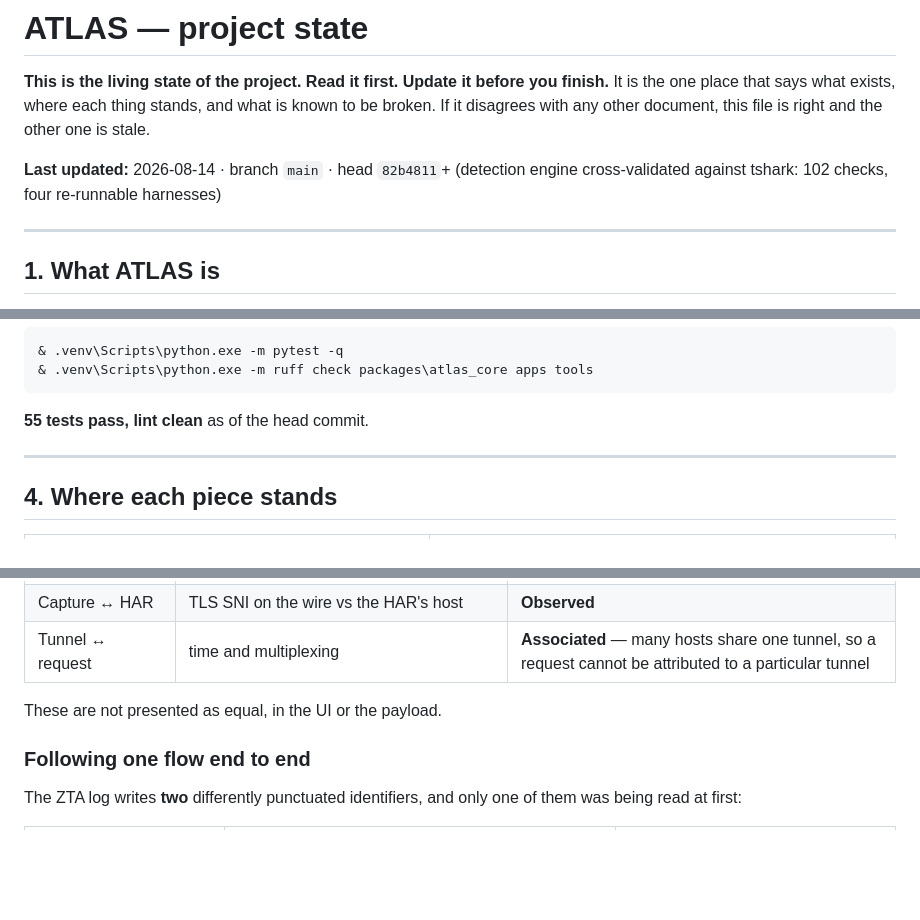
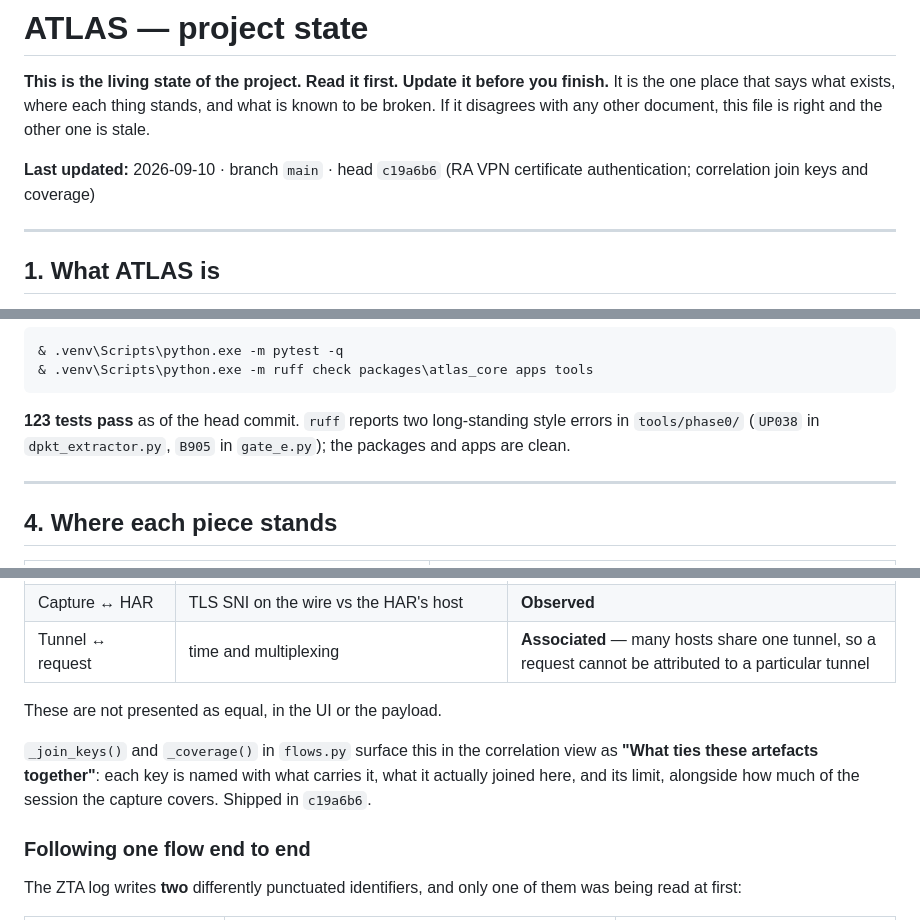
Before and after one commit to amitarora1228-dev/cisco_atlas, a Markdown page: docs/STATE.md, 3 parts joined by grey strips. GitHub-like rendering; blank space fills up the shorter version.

Commit message:
STATE: correct head, test count and lint status; record join-key UI
The header still pointed at 82b4811 on 2026-08-14 and claimed 55 tests
passing and lint clean. Reality is 123 tests at c19a6b6, with two
long-standing ruff errors in tools/phase0 that are not a regression.
Also records that _join_keys and _coverage reached the correlation view.

````diff
--- a/docs/STATE.md
+++ b/docs/STATE.md
@@ -5,7 +5,7 @@ finish.** It is the one place that says what exists, where each thing stands, an
 what is known to be broken. If it disagrees with any other document, this file is
 right and the other one is stale.
 
-**Last updated:** 2026-08-14 · branch `main` · head `82b4811`+ (detection engine cross-validated against tshark: 102 checks, four re-runnable harnesses)
+**Last updated:** 2026-09-10 · branch `main` · head `c19a6b6` (RA VPN certificate authentication; correlation join keys and coverage)
 
 ---
 
@@ -193,7 +193,9 @@ fallback, but PATH is the supported arrangement.
 & .venv\Scripts\python.exe -m ruff check packages\atlas_core apps tools
 ```
 
-**55 tests pass, lint clean** as of the head commit.
+**123 tests pass** as of the head commit. `ruff` reports two long-standing
+style errors in `tools/phase0/` (`UP038` in `dpkt_extractor.py`, `B905` in
+`gate_e.py`); the packages and apps are clean.
 
 ---
 
@@ -325,6 +327,11 @@ session, what no single artefact can:
 | Tunnel ↔ request | time and multiplexing | **Associated** — many hosts share one tunnel, so a request cannot be attributed to a particular tunnel |
 
 These are not presented as equal, in the UI or the payload.
+
+`_join_keys()` and `_coverage()` in `flows.py` surface this in the correlation
+view as **"What ties these artefacts together"**: each key is named with what
+carries it, what it actually joined here, and its limit, alongside how much of
+the session the capture covers. Shipped in `c19a6b6`.
 
 ### Following one flow end to end
 The ZTA log writes **two** differently punctuated identifiers, and only one of
````
